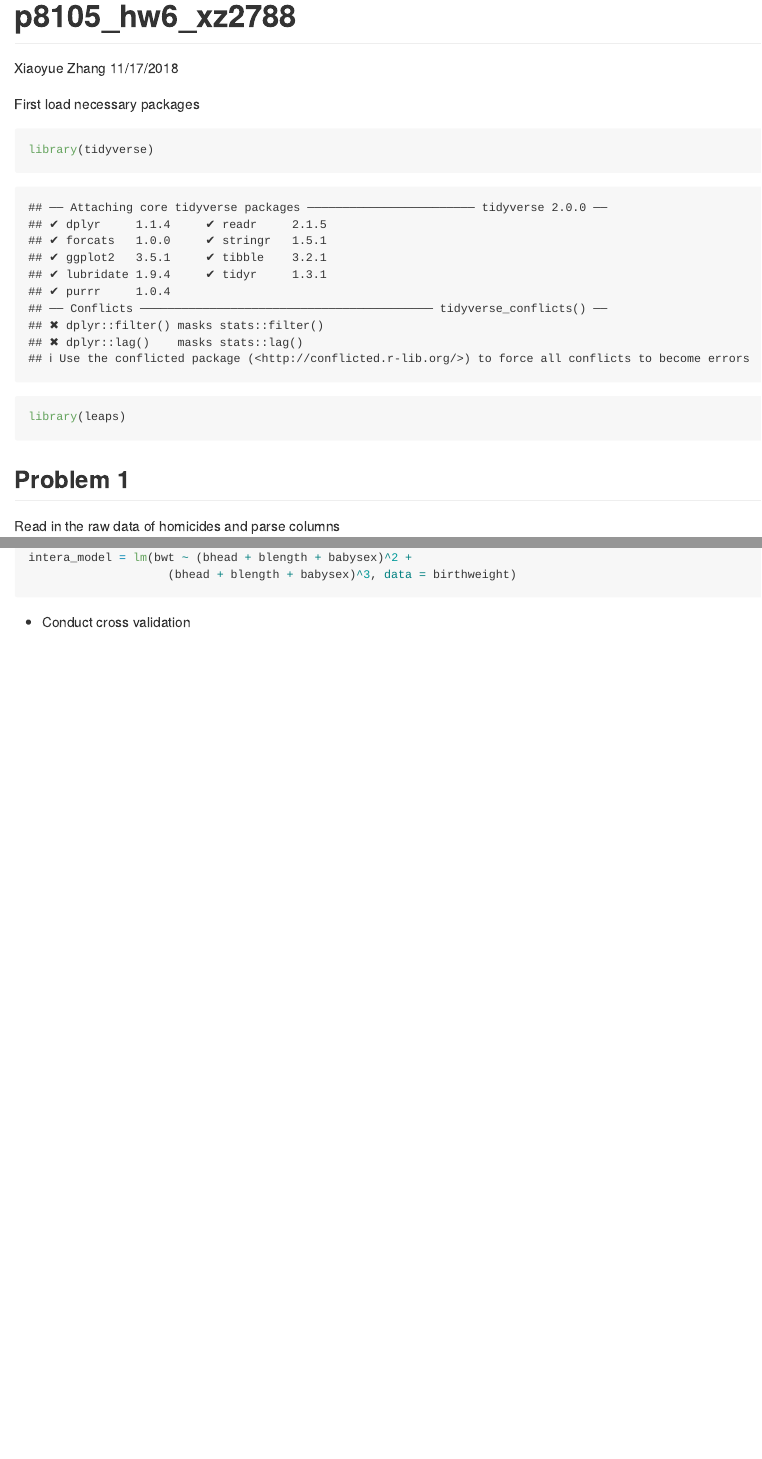
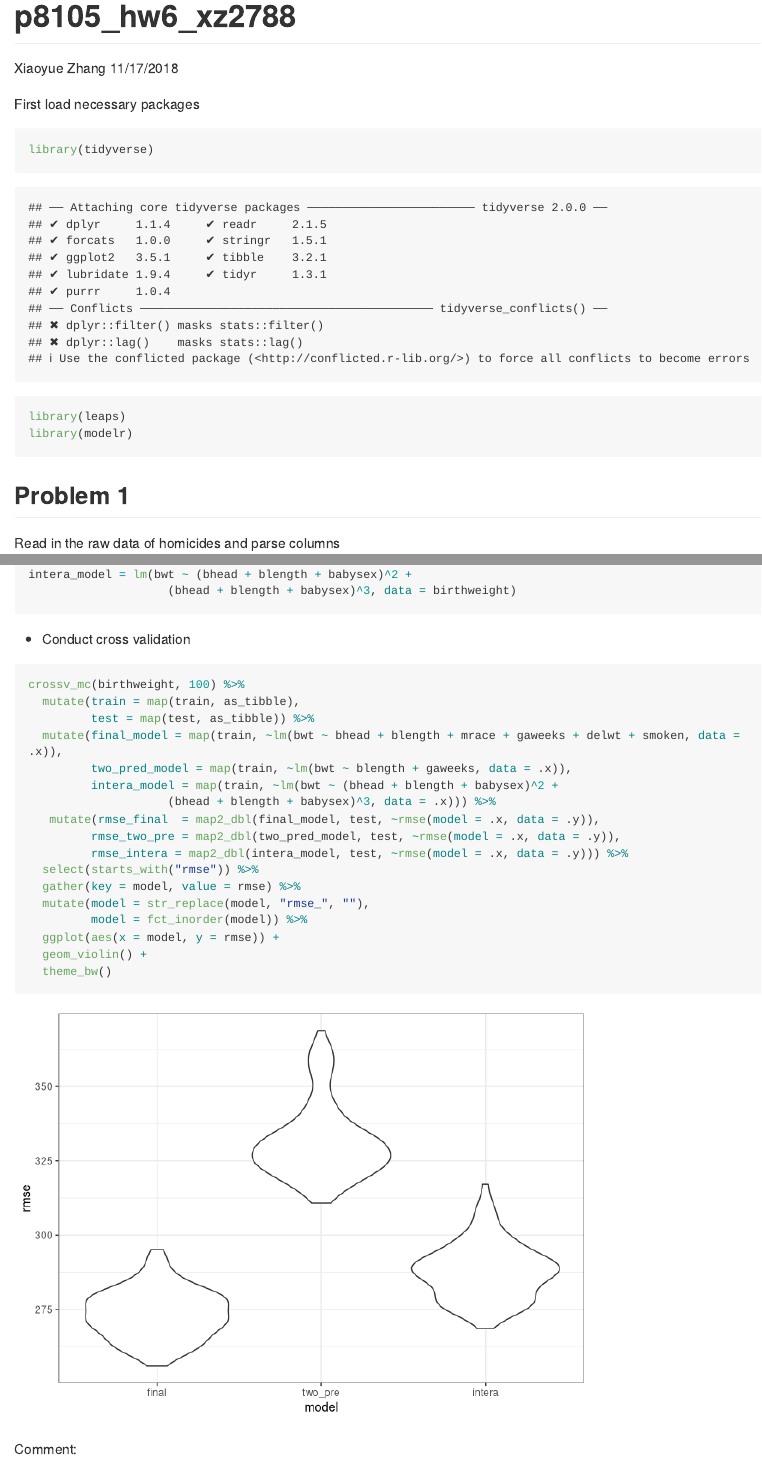
Before and after one commit to Mayazhang/p8105_hw6_xz2788, an R Markdown document (p8105_hw6_xz2788.Rmd): the page in a window 1100 px wide, from its top, and a second part further down, joined at a grey line. Rendered offline with R 4.5, knitr and Pandoc, with nearby package versions; code that draws random numbers runs with fixed seeds of ours; some code elsewhere in the file could not run offline; long lines of code are wrapped.

Commit message:
make a plot to compare the three models

````diff
--- a/p8105_hw6_xz2788.Rmd
+++ b/p8105_hw6_xz2788.Rmd
@@ -14,6 +14,7 @@ First load necessary packages
 ```{r}
 library(tidyverse)
 library(leaps)
+library(modelr)
 ```
 
 ## Problem 1
@@ -250,6 +251,24 @@ intera_model = lm(bwt ~ (bhead + blength + babysex)^2 +
 
 * Conduct cross validation
 
-```{r}
+```{r split_data}
+crossv_mc(birthweight, 100) %>%
+  mutate(train = map(train, as_tibble),
+         test = map(test, as_tibble)) %>%
+  mutate(final_model = map(train, ~lm(bwt ~ bhead + blength + mrace + gaweeks + delwt + smoken, data = .x)),
+         two_pred_model = map(train, ~lm(bwt ~ blength + gaweeks, data = .x)),
+         intera_model = map(train, ~lm(bwt ~ (bhead + blength + babysex)^2 +
+                    (bhead + blength + babysex)^3, data = .x))) %>%
+   mutate(rmse_final  = map2_dbl(final_model, test, ~rmse(model = .x, data = .y)),
+         rmse_two_pre = map2_dbl(two_pred_model, test, ~rmse(model = .x, data = .y)),
+         rmse_intera = map2_dbl(intera_model, test, ~rmse(model = .x, data = .y))) %>%
+  select(starts_with("rmse")) %>%
+  gather(key = model, value = rmse) %>%
+  mutate(model = str_replace(model, "rmse_", ""),
+         model = fct_inorder(model)) %>%
+  ggplot(aes(x = model, y = rmse)) +
+  geom_violin() +
+  theme_bw()
+```
 
-```
+Comment:
````
Also changed, not shown: p8105_hw6_xz2788.md, 1 other file.
